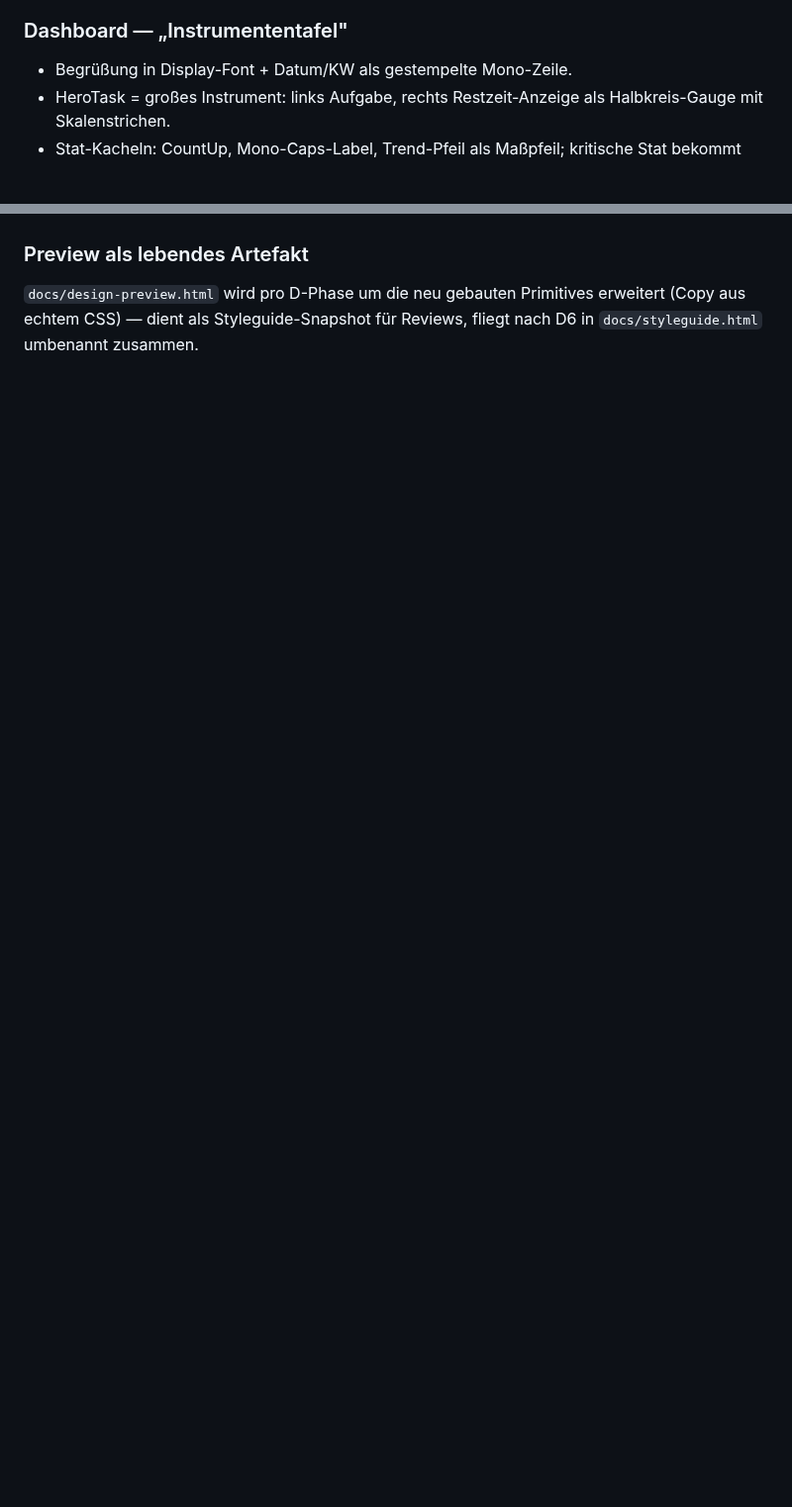
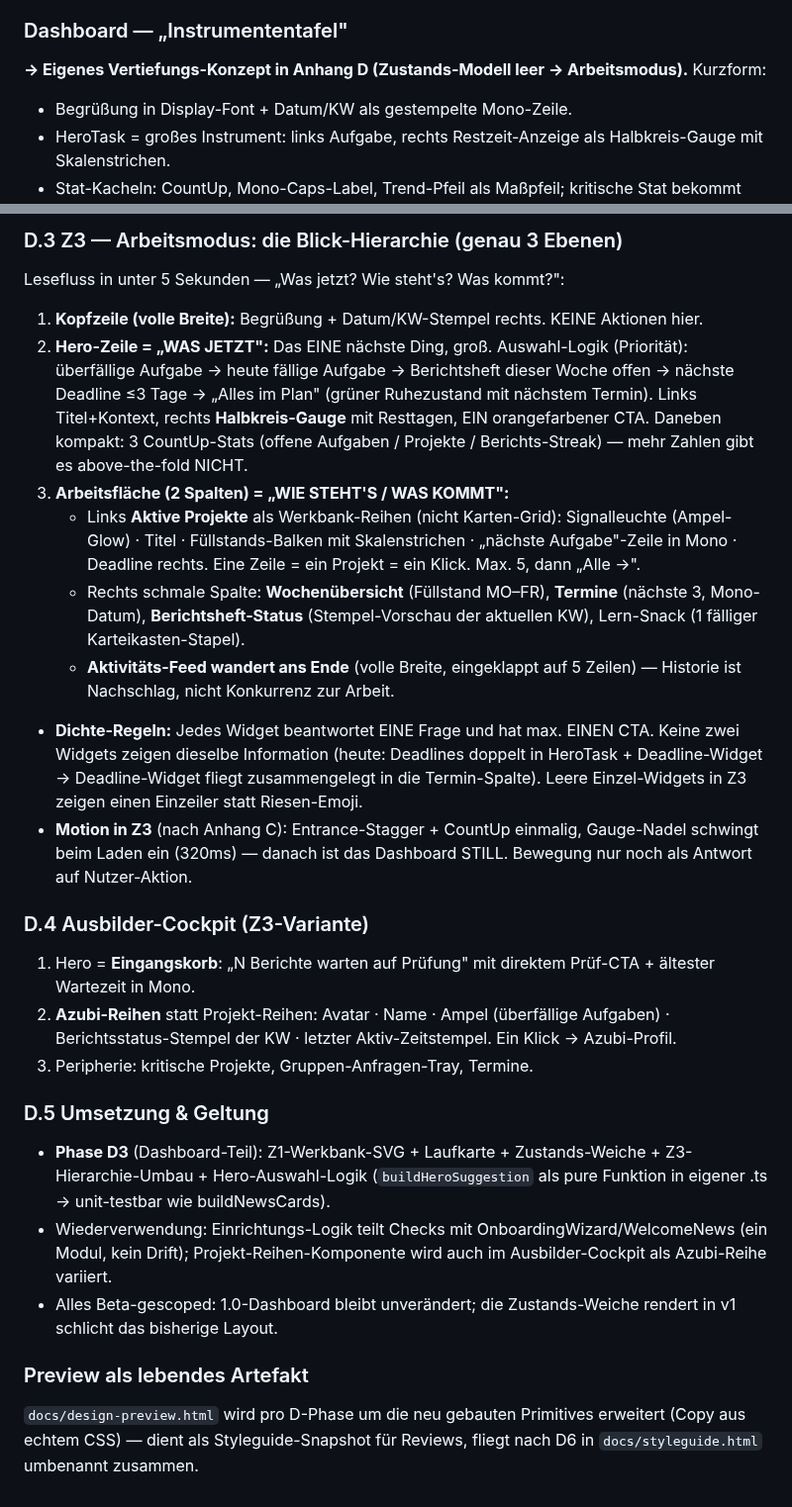
Before and after one commit to OGBullZ/AzubiBoard, a Markdown page: DESIGN-VISION.md, 2 parts joined by grey strips. Shown at 99% size. Drawn GitHub-style; blank space fills up the shorter version.

```diff
--- a/DESIGN-VISION.md
+++ b/DESIGN-VISION.md
@@ -139,6 +139,7 @@ Token: `--ease-stamp: cubic-bezier(.2,1.4,.4,1)` · `--ease-out: cubic-bezier(.1
 - Fehler (falsches Passwort): kurzes mechanisches Ruckeln (translateX ±4px, 3 Zyklen, 200ms) + roter Stempelabdruck „ABGELEHNT" der sofort verblasst (Augenzwinkern, nicht nervig).
 
 ### Dashboard — „Instrumententafel"
+**→ Eigenes Vertiefungs-Konzept in Anhang D (Zustands-Modell leer → Arbeitsmodus).** Kurzform:
 - Begrüßung in Display-Font + Datum/KW als gestempelte Mono-Zeile.
 - HeroTask = großes Instrument: links Aufgabe, rechts Restzeit-Anzeige als Halbkreis-Gauge mit Skalenstrichen.
 - Stat-Kacheln: CountUp, Mono-Caps-Label, Trend-Pfeil als Maßpfeil; kritische Stat bekommt orangen Eckmarker.
@@ -394,2 +416,24 @@ Timing-System: **90ms** (Press/Snap) · **180ms** (Hover/Toggle) · **320ms** (E
+### D.3 Z3 — Arbeitsmodus: die Blick-Hierarchie (genau 3 Ebenen)
+Lesefluss in unter 5 Sekunden — „Was jetzt? Wie steht's? Was kommt?":
+
+1. **Kopfzeile (volle Breite):** Begrüßung + Datum/KW-Stempel rechts. KEINE Aktionen hier.
+2. **Hero-Zeile = „WAS JETZT":** Das EINE nächste Ding, groß. Auswahl-Logik (Priorität): überfällige Aufgabe → heute fällige Aufgabe → Berichtsheft dieser Woche offen → nächste Deadline ≤3 Tage → „Alles im Plan" (grüner Ruhezustand mit nächstem Termin). Links Titel+Kontext, rechts **Halbkreis-Gauge** mit Resttagen, EIN orangefarbener CTA. Daneben kompakt: 3 CountUp-Stats (offene Aufgaben / Projekte / Berichts-Streak) — mehr Zahlen gibt es above-the-fold NICHT.
+3. **Arbeitsfläche (2 Spalten) = „WIE STEHT'S / WAS KOMMT":**
+   - Links **Aktive Projekte** als Werkbank-Reihen (nicht Karten-Grid): Signalleuchte (Ampel-Glow) · Titel · Füllstands-Balken mit Skalenstrichen · „nächste Aufgabe"-Zeile in Mono · Deadline rechts. Eine Zeile = ein Projekt = ein Klick. Max. 5, dann „Alle →".
+   - Rechts schmale Spalte: **Wochenübersicht** (Füllstand MO–FR), **Termine** (nächste 3, Mono-Datum), **Berichtsheft-Status** (Stempel-Vorschau der aktuellen KW), Lern-Snack (1 fälliger Karteikasten-Stapel).
+   - **Aktivitäts-Feed wandert ans Ende** (volle Breite, eingeklappt auf 5 Zeilen) — Historie ist Nachschlag, nicht Konkurrenz zur Arbeit.
+- **Dichte-Regeln:** Jedes Widget beantwortet EINE Frage und hat max. EINEN CTA. Keine zwei Widgets zeigen dieselbe Information (heute: Deadlines doppelt in HeroTask + Deadline-Widget → Deadline-Widget fliegt zusammengelegt in die Termin-Spalte). Leere Einzel-Widgets in Z3 zeigen einen Einzeiler statt Riesen-Emoji.
+- **Motion in Z3** (nach Anhang C): Entrance-Stagger + CountUp einmalig, Gauge-Nadel schwingt beim Laden ein (320ms) — danach ist das Dashboard STILL. Bewegung nur noch als Antwort auf Nutzer-Aktion.
+
+### D.4 Ausbilder-Cockpit (Z3-Variante)
+1. Hero = **Eingangskorb**: „N Berichte warten auf Prüfung" mit direktem Prüf-CTA + ältester Wartezeit in Mono.
+2. **Azubi-Reihen** statt Projekt-Reihen: Avatar · Name · Ampel (überfällige Aufgaben) · Berichtsstatus-Stempel der KW · letzter Aktiv-Zeitstempel. Ein Klick → Azubi-Profil.
+3. Peripherie: kritische Projekte, Gruppen-Anfragen-Tray, Termine.
+
+### D.5 Umsetzung & Geltung
+- **Phase D3** (Dashboard-Teil): Z1-Werkbank-SVG + Laufkarte + Zustands-Weiche + Z3-Hierarchie-Umbau + Hero-Auswahl-Logik (`buildHeroSuggestion` als pure Funktion in eigener .ts → unit-testbar wie buildNewsCards).
+- Wiederverwendung: Einrichtungs-Logik teilt Checks mit OnboardingWizard/WelcomeNews (ein Modul, kein Drift); Projekt-Reihen-Komponente wird auch im Ausbilder-Cockpit als Azubi-Reihe variiert.
+- Alles Beta-gescoped: 1.0-Dashboard bleibt unverändert; die Zustands-Weiche rendert in v1 schlicht das bisherige Layout.
+
 ### Preview als lebendes Artefakt
 `docs/design-preview.html` wird pro D-Phase um die neu gebauten Primitives erweitert (Copy aus echtem CSS) — dient als Styleguide-Snapshot für Reviews, fliegt nach D6 in `docs/styleguide.html` umbenannt zusammen.
```
Also changed, not shown: other parts of DESIGN-VISION.md (+21 -0 lines).
